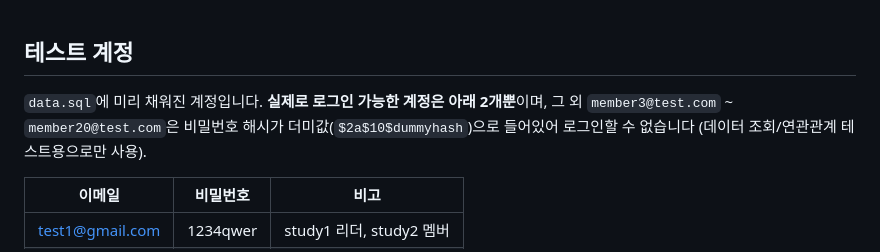
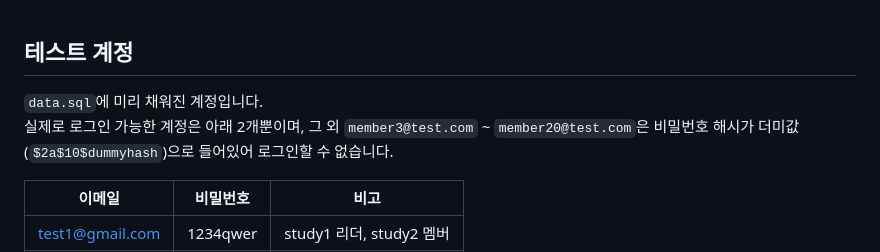
Before and after one commit to SeoJin-L-ee/Ureca4th-miniproject-Streak, a Markdown page: README.md, the part around one of its changes. GitHub-like rendering.

Commit message:
26.07.28: Update README.md

```diff
--- a/README.md
+++ b/README.md
@@ -187,7 +189,8 @@ FLUSH PRIVILEGES;
 
 ## 테스트 계정
 
-`data.sql`에 미리 채워진 계정입니다. **실제로 로그인 가능한 계정은 아래 2개뿐**이며, 그 외 `member3@test.com` ~ `member20@test.com`은 비밀번호 해시가 더미값(`$2a$10$dummyhash`)으로 들어있어 로그인할 수 없습니다 (데이터 조회/연관관계 테스트용으로만 사용).
+`data.sql`에 미리 채워진 계정입니다. <br>
+실제로 로그인 가능한 계정은 아래 2개뿐이며, 그 외 `member3@test.com` ~ `member20@test.com`은 비밀번호 해시가 더미값(`$2a$10$dummyhash`)으로 들어있어 로그인할 수 없습니다.
 
 | 이메일 | 비밀번호 | 비고 |
 | --- | --- | --- |
```
Also changed, not shown: other parts of README.md (+17 -15 lines).
